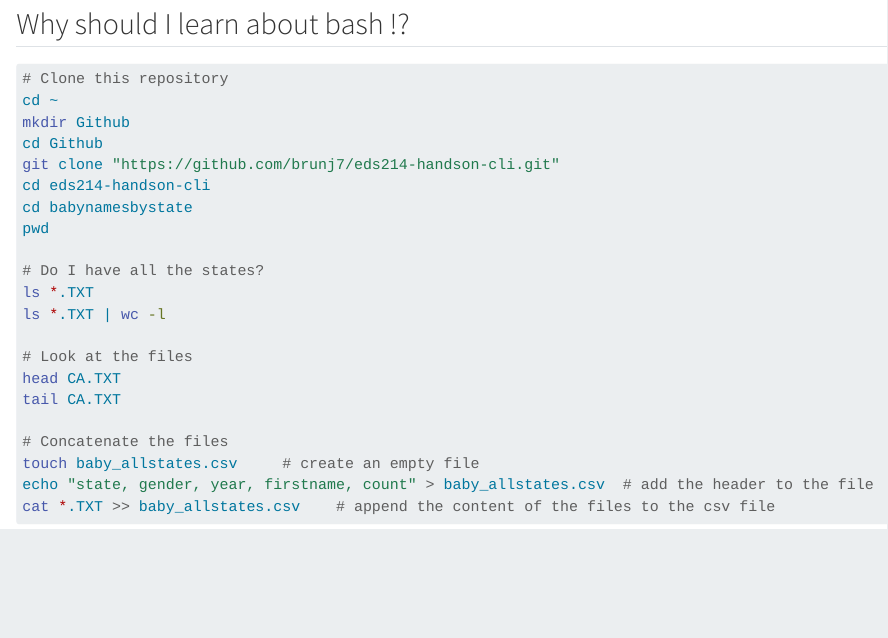
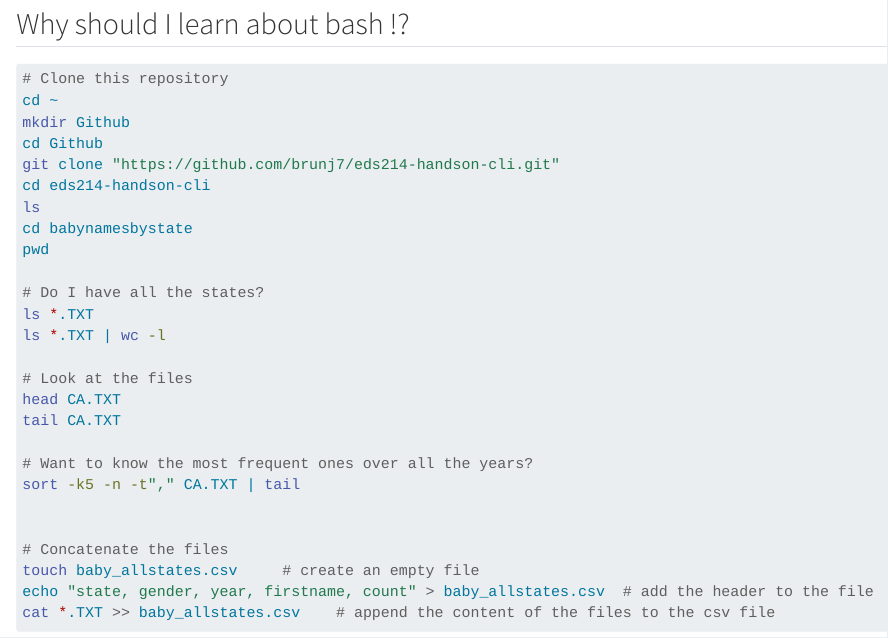
Before and after one commit to Aoverbye/eds214-handson-cli, a Quarto document (cli-pitch.qmd): the page in a window 1100 px wide, from 300 px down. Rendered offline with R 4.5, knitr and Pandoc in place of Quarto, with nearby package versions.

Commit message:
adding one more thing

```diff
--- a/cli-pitch.qmd
+++ b/cli-pitch.qmd
@@ -20,6 +20,7 @@ mkdir Github
 cd Github
 git clone "https://github.com/brunj7/eds214-handson-cli.git"
 cd eds214-handson-cli
+ls
 cd babynamesbystate
 pwd
 
@@ -30,6 +31,10 @@ ls *.TXT | wc -l
 # Look at the files
 head CA.TXT
 tail CA.TXT
+
+# Want to know the most frequent ones over all the years?
+sort -k5 -n -t"," CA.TXT | tail
+
 
 # Concatenate the files
 touch baby_allstates.csv     # create an empty file
```
Also changed, not shown: 1 other file.
